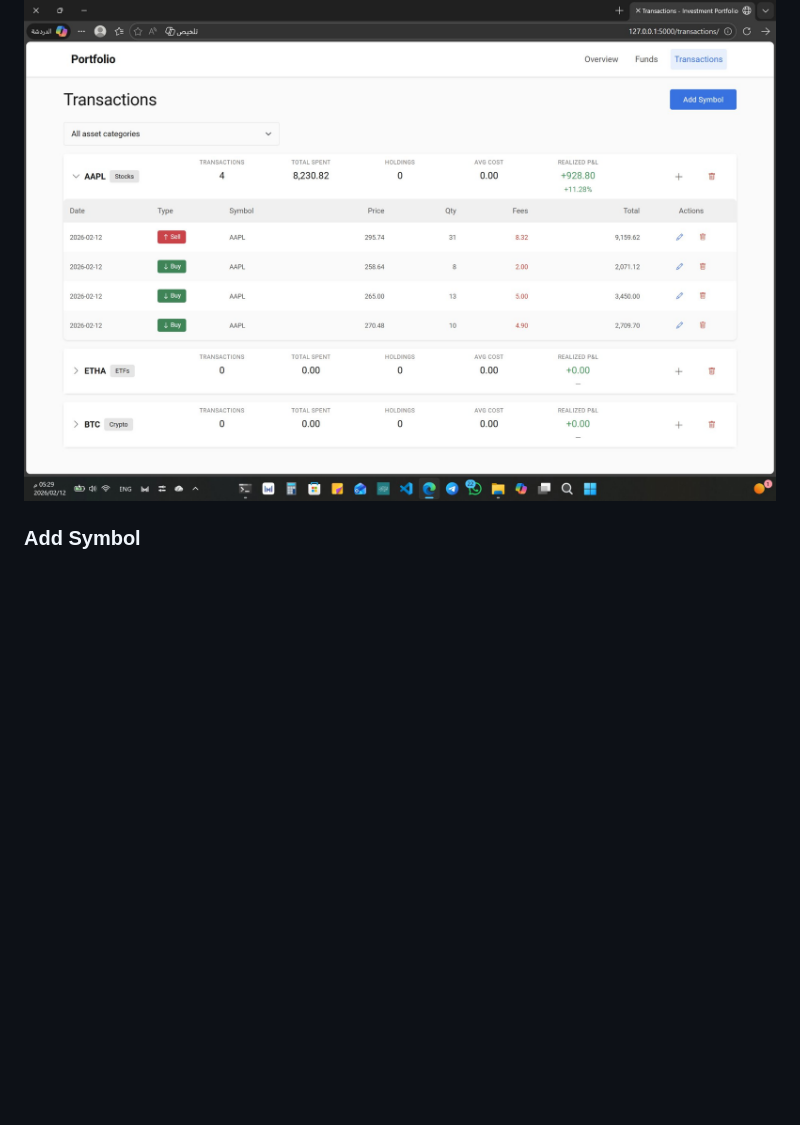
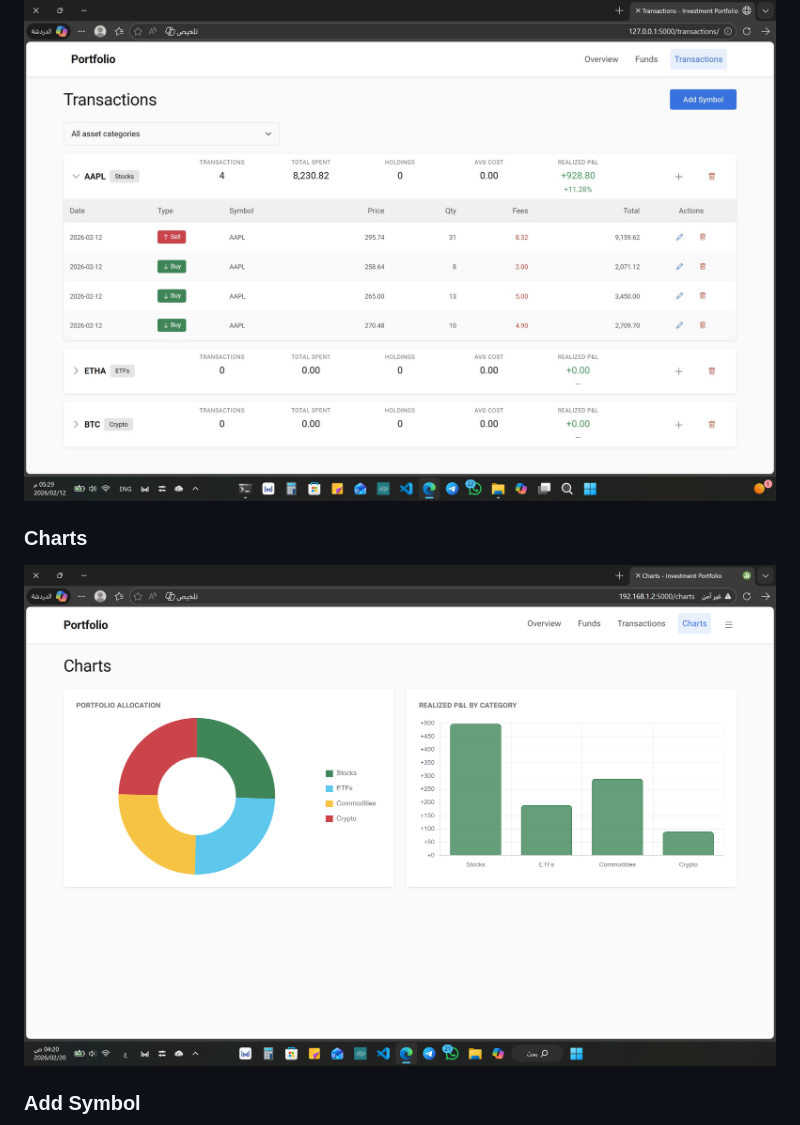
Before and after one commit to nasserx/investment-performance-tracker, a Markdown page: README.md, the part around the change. Drawn GitHub-style; pictures changed too: screenshots/charts.png (added); blank space fills up the shorter version.

Commit message:
Add charts screenshot to README
Co-Authored-By: Claude Sonnet 4.6 <noreply@anthropic.com>

```diff
--- a/README.md
+++ b/README.md
@@ -28,6 +28,9 @@
 
 ### Transactions List
 ![Transactions List](screenshots/transactions-list.png)
+
+### Charts
+![Charts](screenshots/charts.png)
 
 ### Add Symbol
 ![Add Symbol](screenshots/add-symbol-modal.png)
```
